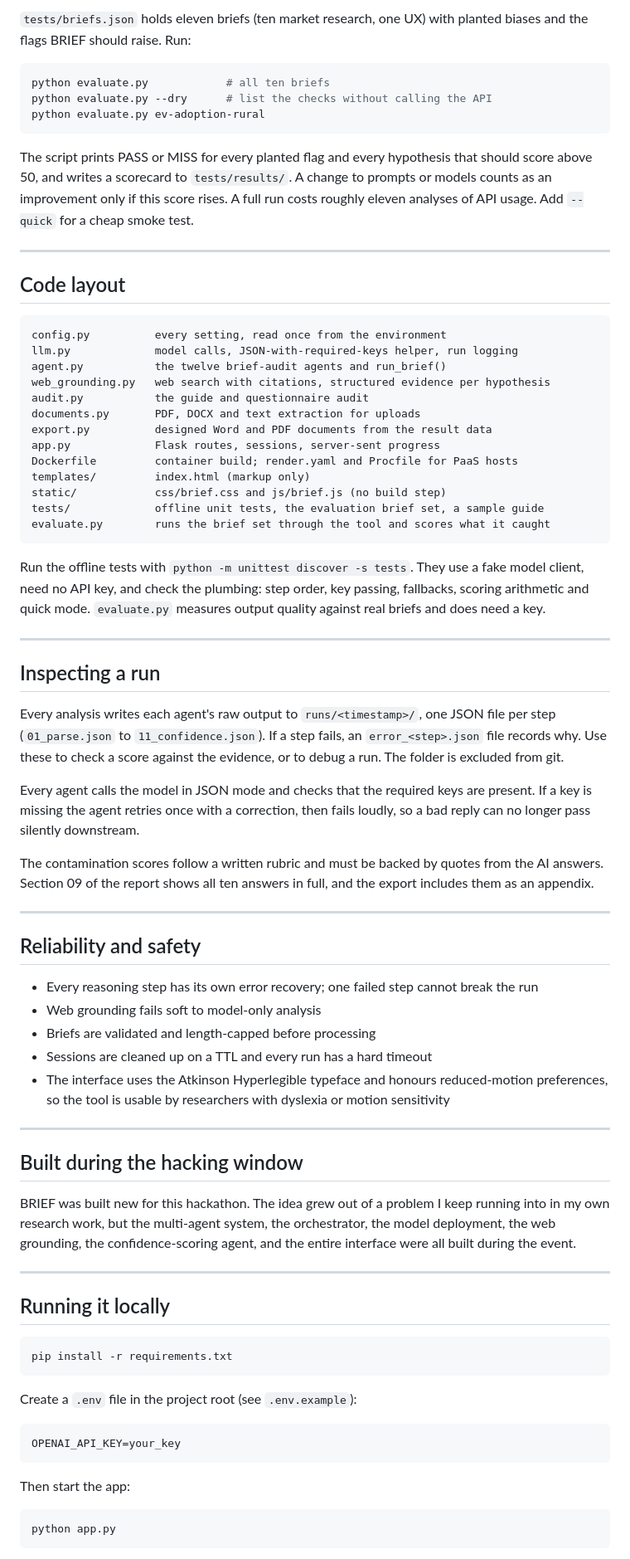
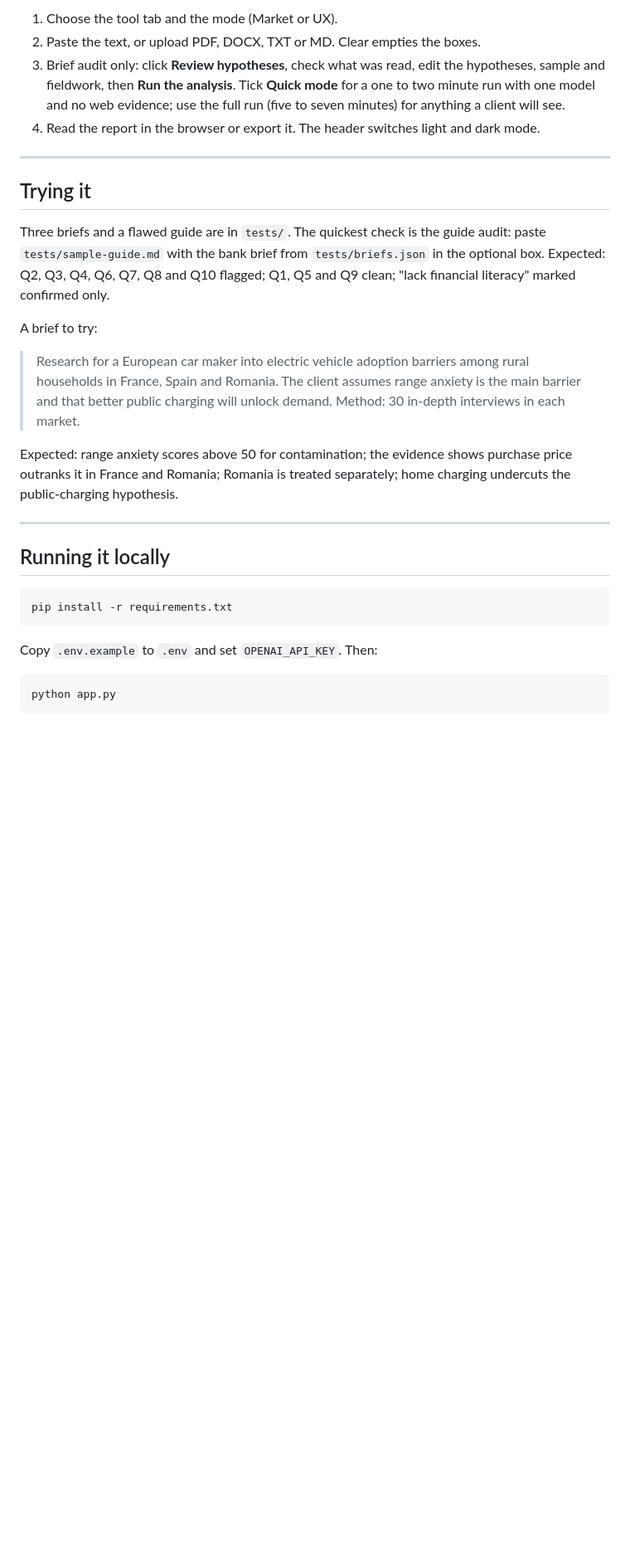
Before and after one commit to shiwakshir/brief-openai, a Markdown page: README.md, the part around one of its changes. Shown at 83% size. GitHub-like rendering; blank space fills up the shorter version.

````diff
--- a/README.md
+++ b/README.md
@@ -151,61 +102,20 @@ Each client hypothesis is also grounded separately: a reasoning model with web s
 
-`tests/briefs.json` holds eleven briefs (ten market research, one UX) with planted biases and the flags BRIEF should raise. Run:
-
-```bash
-python evaluate.py            # all ten briefs
-python evaluate.py --dry      # list the checks without calling the API
-python evaluate.py ev-adoption-rural
-```
-
-The script prints PASS or MISS for every planted flag and every hypothesis that should score above 50, and writes a scorecard to `tests/results/`. A change to prompts or models counts as an improvement only if this score rises. A full run costs roughly eleven analyses of API usage. Add `--quick` for a cheap smoke test.
+1. Choose the tool tab and the mode (Market or UX).
+2. Paste the text, or upload PDF, DOCX, TXT or MD. Clear empties the boxes.
+3. Brief audit only: click **Review hypotheses**, check what was read, edit the hypotheses, sample and fieldwork, then **Run the analysis**. Tick **Quick mode** for a one to two minute run with one model and no web evidence; use the full run (five to seven minutes) for anything a client will see.
+4. Read the report in the browser or export it. The header switches light and dark mode.
 
 ---
 
-## Code layout
+## Trying it
 
-```
-config.py          every setting, read once from the environment
-llm.py             model calls, JSON-with-required-keys helper, run logging
-agent.py           the twelve brief-audit agents and run_brief()
-web_grounding.py   web search with citations, structured evidence per hypothesis
-audit.py           the guide and questionnaire audit
-documents.py       PDF, DOCX and text extraction for uploads
-export.py          designed Word and PDF documents from the result data
-app.py             Flask routes, sessions, server-sent progress
-Dockerfile         container build; render.yaml and Procfile for PaaS hosts
-templates/         index.html (markup only)
-static/            css/brief.css and js/brief.js (no build step)
-tests/             offline unit tests, the evaluation brief set, a sample guide
-evaluate.py        runs the brief set through the tool and scores what it caught
-```
+Three briefs and a flawed guide are in `tests/`. The quickest check is the guide audit: paste `tests/sample-guide.md` with the bank brief from `tests/briefs.json` in the optional box. Expected: Q2, Q3, Q4, Q6, Q7, Q8 and Q10 flagged; Q1, Q5 and Q9 clean; "lack financial literacy" marked confirmed only.
 
-Run the offline tests with `python -m unittest discover -s tests`. They use a fake model client, need no API key, and check the plumbing: step order, key passing, fallbacks, scoring arithmetic and quick mode. `evaluate.py` measures output quality against real briefs and does need a key.
+A brief to try:
 
----
+> Research for a European car maker into electric vehicle adoption barriers among rural households in France, Spain and Romania. The client assumes range anxiety is the main barrier and that better public charging will unlock demand. Method: 30 in-depth interviews in each market.
 
-## Inspecting a run
-
-Every analysis writes each agent's raw output to `runs/<timestamp>/`, one JSON file per step (`01_parse.json` to `11_confidence.json`). If a step fails, an `error_<step>.json` file records why. Use these to check a score against the evidence, or to debug a run. The folder is excluded from git.
-
-Every agent calls the model in JSON mode and checks that the required keys are present. If a key is missing the agent retries once with a correction, then fails loudly, so a bad reply can no longer pass silently downstream.
-
-The contamination scores follow a written rubric and must be backed by quotes from the AI answers. Section 09 of the report shows all ten answers in full, and the export includes them as an appendix.
-
----
-
-## Reliability and safety
-
-- Every reasoning step has its own error recovery; one failed step cannot break the run
-- Web grounding fails soft to model-only analysis
-- Briefs are validated and length-capped before processing
-- Sessions are cleaned up on a TTL and every run has a hard timeout
-- The interface uses the Atkinson Hyperlegible typeface and honours reduced-motion preferences, so the tool is usable by researchers with dyslexia or motion sensitivity
-
----
-
-## Built during the hacking window
-
-BRIEF was built new for this hackathon. The idea grew out of a problem I keep running into in my own research work, but the multi-agent system, the orchestrator, the model deployment, the web grounding, the confidence-scoring agent, and the entire interface were all built during the event.
+Expected: range anxiety scores above 50 for contamination; the evidence shows purchase price outranks it in France and Romania; Romania is treated separately; home charging undercuts the public-charging hypothesis.
 
 ---
 
@@ -215,13 +125,7 @@ BRIEF was built new for this hackathon. The idea grew out of a problem I keep ru
 pip install -r requirements.txt
 ```
 
-Create a `.env` file in the project root (see `.env.example`):
-
-```
-OPENAI_API_KEY=your_key
-```
-
-Then start the app:
+Copy `.env.example` to `.env` and set `OPENAI_API_KEY`. Then:
 
 ```bash
 python app.py
````
Also changed, not shown: other parts of README.md (+119 -123 lines).
